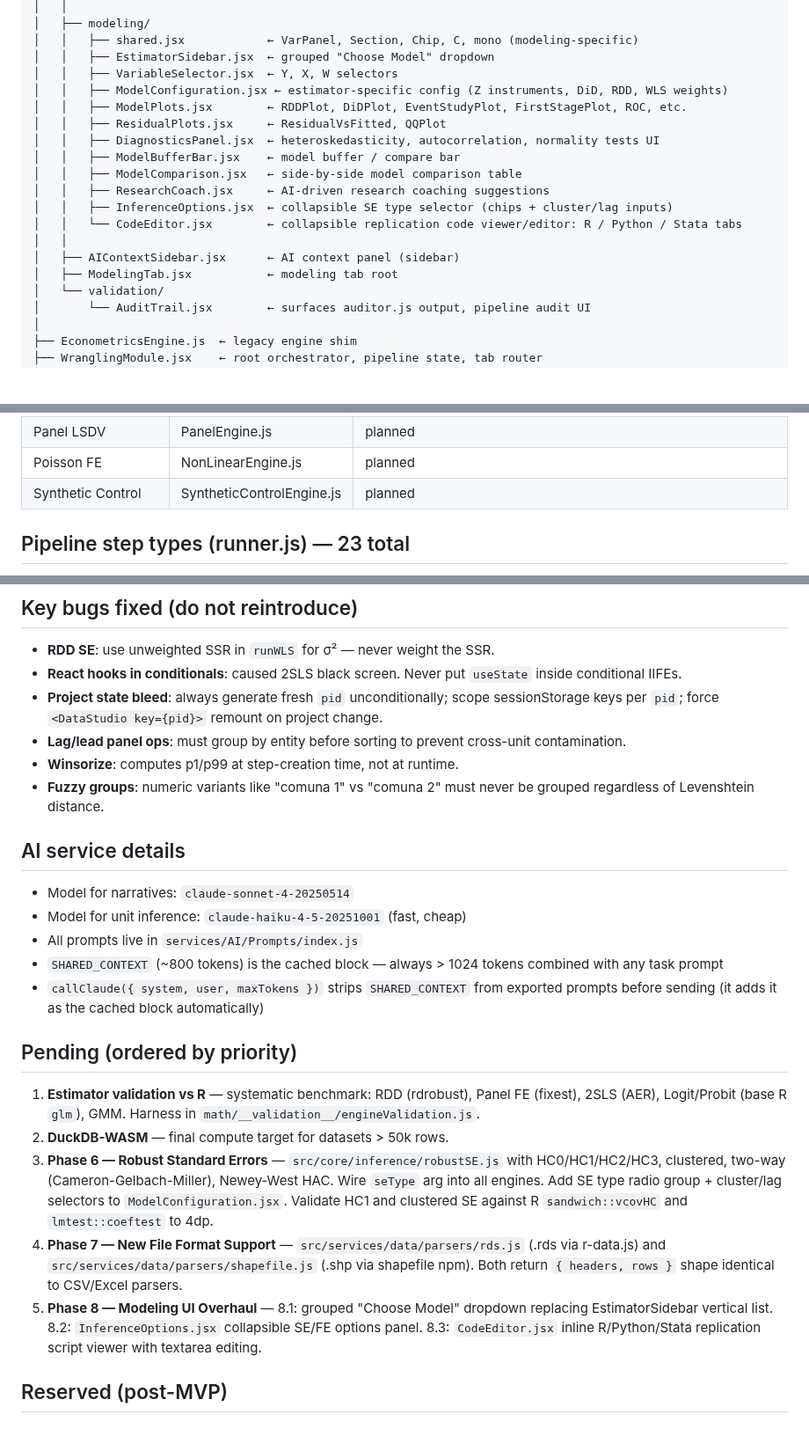
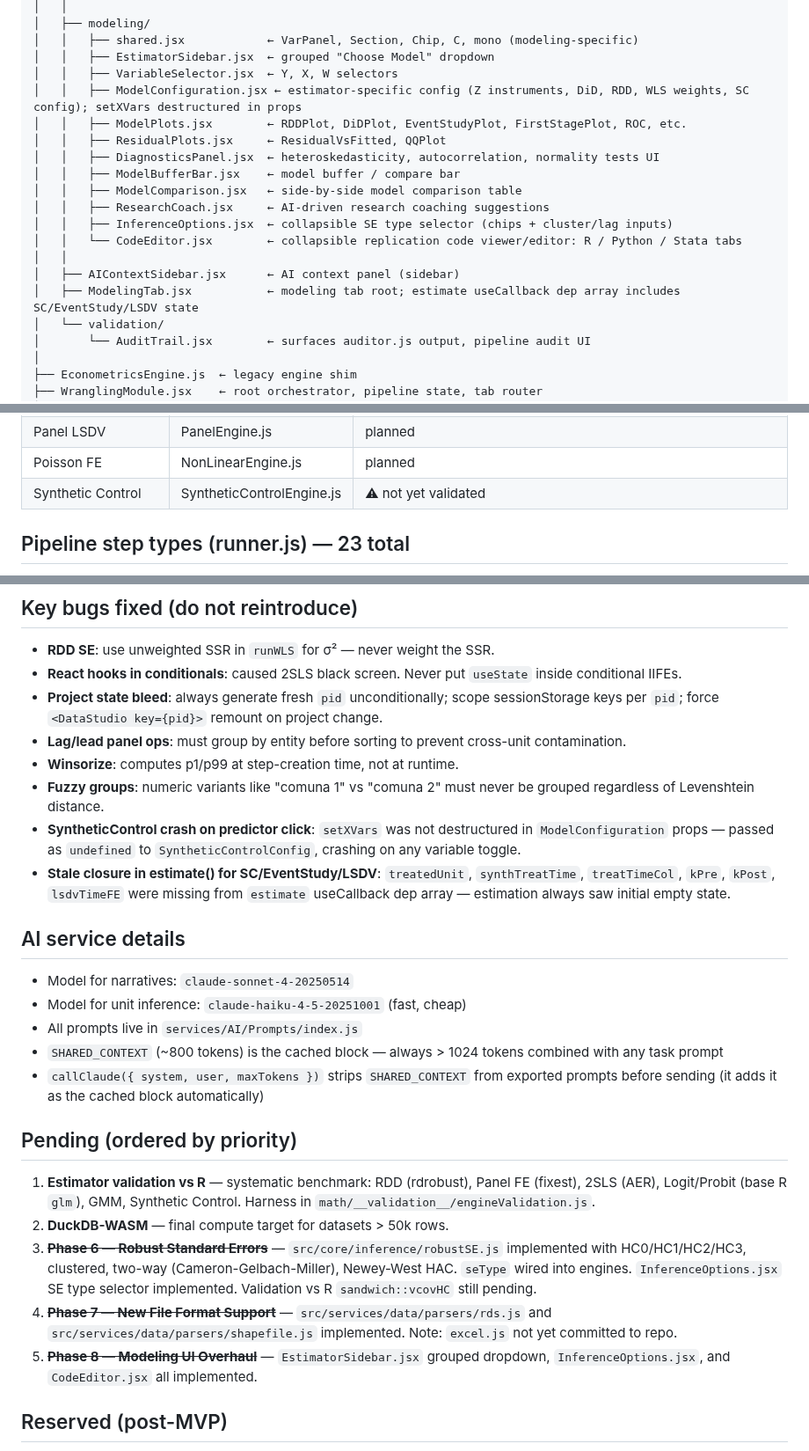
Before and after one commit to 1francom/econsolver, a Markdown page: CLAUDE.md, 3 parts joined by grey strips. Shown at 88% size. Rendered like a GitHub page; blank space fills up the shorter version.

Commit message:
docs: sync CLAUDE.md structure with current codebase
- Remove excel.js from file tree (not committed to repo)
- Cross off Phases 6, 7, 8 in Pending (all files implemented)
- Add two new Key bugs fixed entries: SyntheticControl setXVars crash and stale closure in estimate() useCallback
- Update ModelConfiguration.jsx and ModelingTab.jsx notes in file tree
- Update Synthetic Control estimator status to not yet validated
- Expand R validation pending list to include Synthetic Control

Co-Authored-By: Claude Sonnet 4.6 <noreply@anthropic.com>

```diff
--- a/CLAUDE.md
+++ b/CLAUDE.md
@@ -101,7 +100,7 @@ src/
 │   │   ├── shared.jsx            ← VarPanel, Section, Chip, C, mono (modeling-specific)
 │   │   ├── EstimatorSidebar.jsx  ← grouped "Choose Model" dropdown
 │   │   ├── VariableSelector.jsx  ← Y, X, W selectors
-│   │   ├── ModelConfiguration.jsx ← estimator-specific config (Z instruments, DiD, RDD, WLS weights)
+│   │   ├── ModelConfiguration.jsx ← estimator-specific config (Z instruments, DiD, RDD, WLS weights, SC config); setXVars destructured in props
 │   │   ├── ModelPlots.jsx        ← RDDPlot, DiDPlot, EventStudyPlot, FirstStagePlot, ROC, etc.
 │   │   ├── ResidualPlots.jsx     ← ResidualVsFitted, QQPlot
 │   │   ├── DiagnosticsPanel.jsx  ← heteroskedasticity, autocorrelation, normality tests UI
@@ -112,7 +111,7 @@ src/
 │   │   └── CodeEditor.jsx        ← collapsible replication code viewer/editor: R / Python / Stata tabs
 │   │
 │   ├── AIContextSidebar.jsx      ← AI context panel (sidebar)
-│   ├── ModelingTab.jsx           ← modeling tab root
+│   ├── ModelingTab.jsx           ← modeling tab root; estimate useCallback dep array includes SC/EventStudy/LSDV state
 │   └── validation/
 │       └── AuditTrail.jsx        ← surfaces auditor.js output, pipeline audit UI
 │
@@ -142,7 +141,7 @@ src/
 | Event Study | PanelEngine.js | planned |
 | Panel LSDV | PanelEngine.js | planned |
 | Poisson FE | NonLinearEngine.js | planned |
-| Synthetic Control | SyntheticControlEngine.js | planned |
+| Synthetic Control | SyntheticControlEngine.js | ⚠ not yet validated |
 
 ## Pipeline step types (runner.js) — 23 total
 Cleaning: `rename, drop, filter, drop_na, fill_na, fill_na_grouped, type_cast, quickclean, recode, normalize_cats, winz, trim_outliers, flag_outliers, extract_regex, ai_tr`
@@ -159,6 +158,8 @@ Merge: `join, append`
 - **Lag/lead panel ops**: must group by entity before sorting to prevent cross-unit contamination.
 - **Winsorize**: computes p1/p99 at step-creation time, not at runtime.
 - **Fuzzy groups**: numeric variants like "comuna 1" vs "comuna 2" must never be grouped regardless of Levenshtein distance.
+- **SyntheticControl crash on predictor click**: `setXVars` was not destructured in `ModelConfiguration` props — passed as `undefined` to `SyntheticControlConfig`, crashing on any variable toggle.
+- **Stale closure in estimate() for SC/EventStudy/LSDV**: `treatedUnit`, `synthTreatTime`, `treatTimeCol`, `kPre`, `kPost`, `lsdvTimeFE` were missing from `estimate` useCallback dep array — estimation always saw initial empty state.
 
 ## AI service details
 - Model for narratives: `claude-sonnet-4-20250514`
@@ -168,11 +169,11 @@ Merge: `join, append`
 - `callClaude({ system, user, maxTokens })` strips `SHARED_CONTEXT` from exported prompts before sending (it adds it as the cached block automatically)
 
 ## Pending (ordered by priority)
-1. **Estimator validation vs R** — systematic benchmark: RDD (rdrobust), Panel FE (fixest), 2SLS (AER), Logit/Probit (base R `glm`), GMM. Harness in `math/__validation__/engineValidation.js`.
+1. **Estimator validation vs R** — systematic benchmark: RDD (rdrobust), Panel FE (fixest), 2SLS (AER), Logit/Probit (base R `glm`), GMM, Synthetic Control. Harness in `math/__validation__/engineValidation.js`.
 2. **DuckDB-WASM** — final compute target for datasets > 50k rows.
-3. **Phase 6 — Robust Standard Errors** — `src/core/inference/robustSE.js` with HC0/HC1/HC2/HC3, clustered, two-way (Cameron-Gelbach-Miller), Newey-West HAC. Wire `seType` arg into all engines. Add SE type radio group + cluster/lag selectors to `ModelConfiguration.jsx`. Validate HC1 and clustered SE against R `sandwich::vcovHC` and `lmtest::coeftest` to 4dp.
-4. **Phase 7 — New File Format Support** — `src/services/data/parsers/rds.js` (.rds via r-data.js) and `src/services/data/parsers/shapefile.js` (.shp via shapefile npm). Both return `{ headers, rows }` shape identical to CSV/Excel parsers.
-5. **Phase 8 — Modeling UI Overhaul** — 8.1: grouped "Choose Model" dropdown replacing EstimatorSidebar vertical list. 8.2: `InferenceOptions.jsx` collapsible SE/FE options panel. 8.3: `CodeEditor.jsx` inline R/Python/Stata replication script viewer with textarea editing.
+3. ~~**Phase 6 — Robust Standard Errors**~~ — `src/core/inference/robustSE.js` implemented with HC0/HC1/HC2/HC3, clustered, two-way (Cameron-Gelbach-Miller), Newey-West HAC. `seType` wired into engines. `InferenceOptions.jsx` SE type selector implemented. Validation vs R `sandwich::vcovHC` still pending.
+4. ~~**Phase 7 — New File Format Support**~~ — `src/services/data/parsers/rds.js` and `src/services/data/parsers/shapefile.js` implemented. Note: `excel.js` not yet committed to repo.
+5. ~~**Phase 8 — Modeling UI Overhaul**~~ — `EstimatorSidebar.jsx` grouped dropdown, `InferenceOptions.jsx`, and `CodeEditor.jsx` all implemented.
 
 ## Reserved (post-MVP)
 - `math/ml/` — DML, Lasso, Ridge, Forest
```
Also changed, not shown: other parts of CLAUDE.md (+0 -1 lines).
